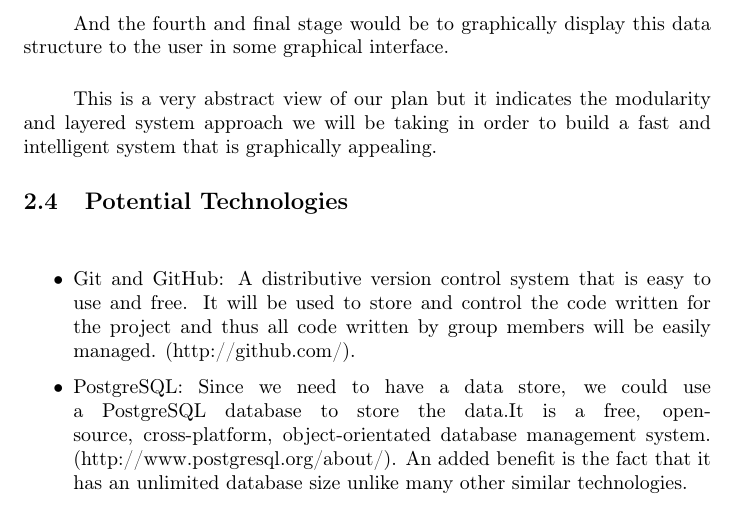
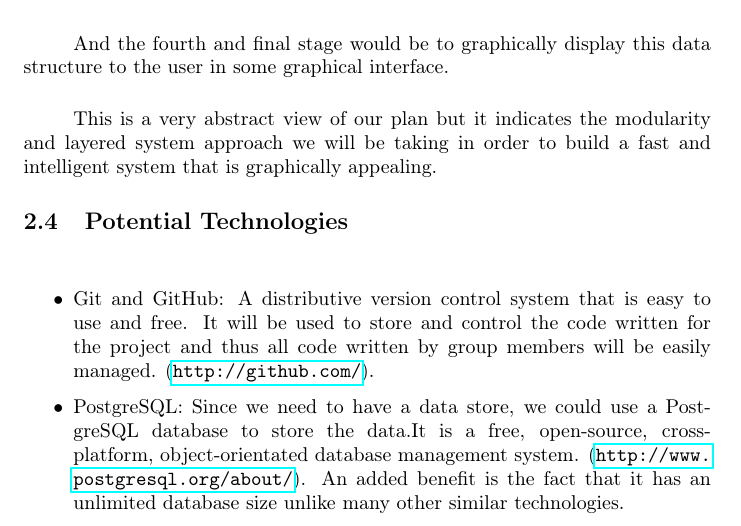
Before and after one commit to ArmandMaree/A-Cube-N, a LaTeX document (tender/mindmap/mindmap.tex): part of page 9 of 10, cut so that both start at the same text. Compiled offline with pdfLaTeX.

Commit message:
- Wrapped some URLs in \url tags

```diff
--- a/tender/mindmap/mindmap.tex
+++ b/tender/mindmap/mindmap.tex
@@ -212,8 +212,8 @@
 			\paragraph\indent
 			\begin{itemize}
 				\setlength\itemsep{0.2em}
-        		\item   Git and GitHub: A distributive version control system that is easy to use and free. It will be used to store and control the code written for the project and thus all code written by group members will be easily managed. (http://github.com/).
-		        \item PostgreSQL: Since we need to have a data store, we could use a PostgreSQL database to store the data.It is a free, open-source, cross-platform, object-orientated database management system. (http://www.postgresql.org/about/). An added benefit is the fact that it has an unlimited database size unlike many other similar technologies.
+        		\item   Git and GitHub: A distributive version control system that is easy to use and free. It will be used to store and control the code written for the project and thus all code written by group members will be easily managed. (\url{http://github.com/}).
+		        \item PostgreSQL: Since we need to have a data store, we could use a PostgreSQL database to store the data.It is a free, open-source, cross-platform, object-orientated database management system. (\url{http://www.postgresql.org/about/}). An added benefit is the fact that it has an unlimited database size unlike many other similar technologies.
 		        \item HTTPS: This technology is almost a must as it will increase the systems security by adding needed encryption.
 		        \item Bootstrap: This technology is a powerful mobile first front-end framework for faster and easier web development. It will standardize the way content is displayed for the web front end.
 		        \item IMAP: Something that is integral, is the protocol needed to send emails and read emails such as details or data of user's inboxes.
```
Also changed, not shown: tender/storm/storm.tex (+2 -2 lines).
